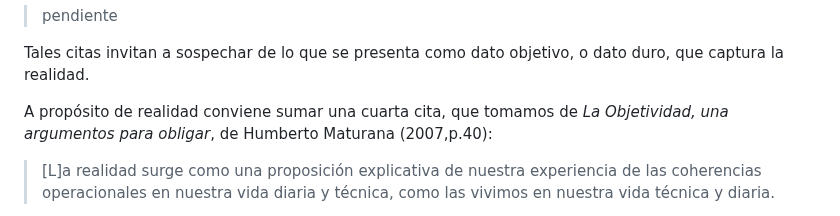
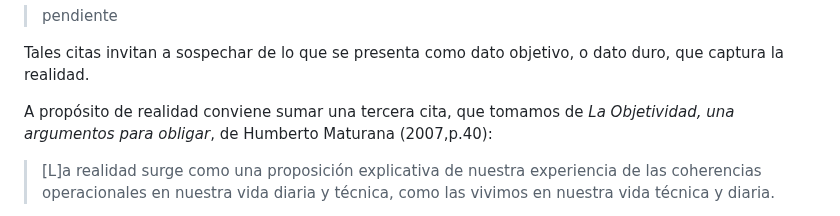
Before and after one commit to profesorfaco/dno097-2024, a Markdown page: clase-02/README.md, the part around the change. GitHub-like rendering.

```diff
--- a/clase-02/README.md
+++ b/clase-02/README.md
@@ -16,7 +16,7 @@ La segunda cita la tomamos de *Después del método : Desorden en la investigaci
 
 Tales citas invitan a sospechar de lo que se presenta como dato objetivo, o dato duro, que captura la realidad.
 
-A propósito de realidad conviene sumar una cuarta cita, que tomamos de *La Objetividad, una argumentos para obligar*, de Humberto Maturana (2007,p.40):
+A propósito de realidad conviene sumar una tercera cita, que tomamos de *La Objetividad, una argumentos para obligar*, de Humberto Maturana (2007,p.40):
 
 > [L]a realidad surge como una proposición explicativa de nuestra experiencia de las coherencias operacionales en nuestra vida diaria y técnica, como las vivimos en nuestra vida técnica y diaria.
 
```
